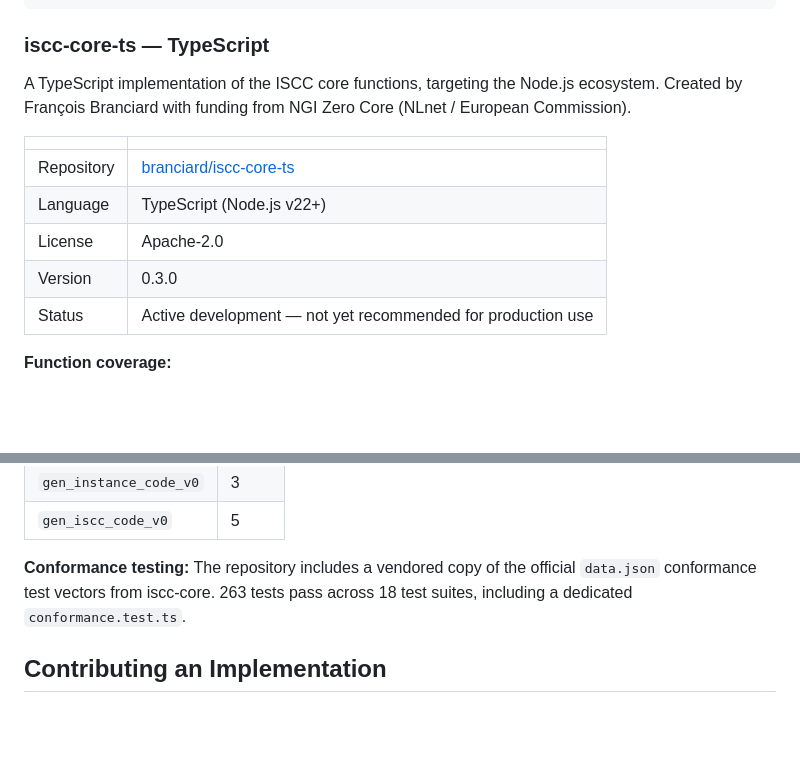
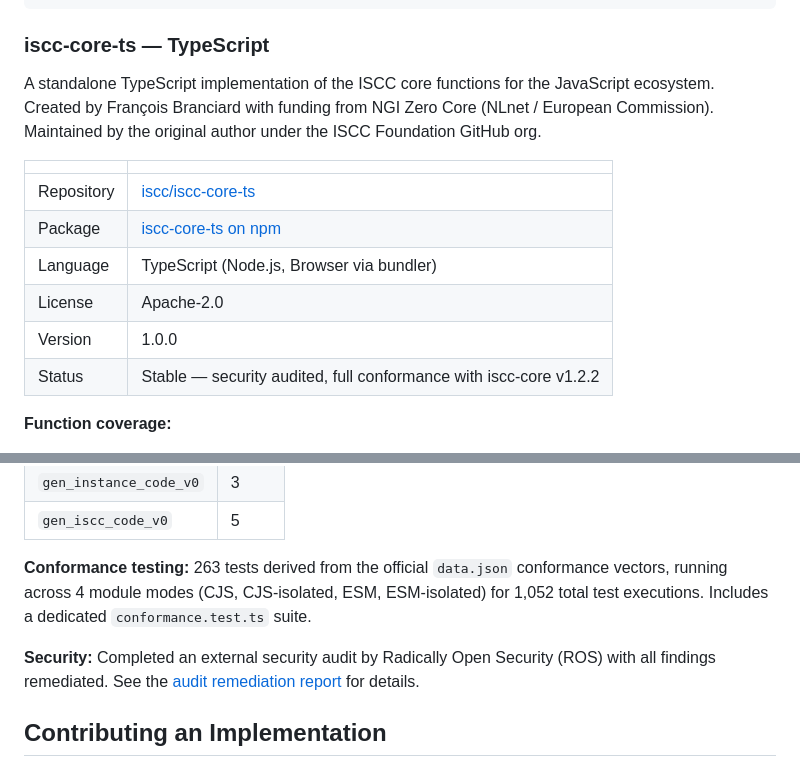
Before and after one commit to iscc/iscc-lib, a Markdown page: docs/ecosystem.md, 2 parts joined by grey strips. Drawn GitHub-style; blank space fills up the shorter version.

Commit message:
Update iscc-core-ts docs: v1.0.0 stable release under iscc org
- Repository moved to iscc/iscc-core-ts (ISCC Foundation GitHub org)
- Version bumped from 0.3.0 to 1.0.0 (stable release)
- Added npm package link
- Updated status: security audited, full conformance with iscc-core v1.2.2
- Added security audit details (Radically Open Security)
- Updated conformance info: 4 module modes, 1,052 test executions

```diff
--- a/docs/ecosystem.md
+++ b/docs/ecosystem.md
@@ -53,16 +53,18 @@ project.
 
 ### iscc-core-ts — TypeScript
 
-A TypeScript implementation of the ISCC core functions, targeting the Node.js ecosystem. Created by
-François Branciard with funding from NGI Zero Core (NLnet / European Commission).
+A standalone TypeScript implementation of the ISCC core functions for the JavaScript ecosystem.
+Created by François Branciard with funding from NGI Zero Core (NLnet / European Commission).
+Maintained by the original author under the ISCC Foundation GitHub org.
 
-|            |                                                                     |
-| ---------- | ------------------------------------------------------------------- |
-| Repository | [branciard/iscc-core-ts](https://github.com/branciard/iscc-core-ts) |
-| Language   | TypeScript (Node.js v22+)                                           |
-| License    | Apache-2.0                                                          |
-| Version    | 0.3.0                                                               |
-| Status     | Active development — not yet recommended for production use         |
+|            |                                                                   |
+| ---------- | ----------------------------------------------------------------- |
+| Repository | [iscc/iscc-core-ts](https://github.com/iscc/iscc-core-ts)         |
+| Package    | [iscc-core-ts on npm](https://www.npmjs.com/package/iscc-core-ts) |
+| Language   | TypeScript (Node.js, Browser via bundler)                         |
+| License    | Apache-2.0                                                        |
+| Version    | 1.0.0                                                             |
+| Status     | Stable — security audited, full conformance with iscc-core v1.2.2 |
 
 **Function coverage:**
 
@@ -81,9 +83,14 @@ The project implements all 9 `gen_*_v0` functions from ISO 24138, plus additiona
 | `gen_instance_code_v0` | 3     |
 | `gen_iscc_code_v0`     | 5     |
 
-**Conformance testing:** The repository includes a vendored copy of the official `data.json`
-conformance test vectors from iscc-core. 263 tests pass across 18 test suites, including a dedicated
-`conformance.test.ts`.
+**Conformance testing:** 263 tests derived from the official `data.json` conformance vectors,
+running across 4 module modes (CJS, CJS-isolated, ESM, ESM-isolated) for 1,052 total test
+executions. Includes a dedicated `conformance.test.ts` suite.
+
+**Security:** Completed an external security audit by Radically Open Security (ROS) with all
+findings remediated. See the
+[audit remediation report](https://github.com/iscc/iscc-core-ts/blob/main/docs/audit-remediation-report.md)
+for details.
 
 ## Contributing an Implementation
 
```
